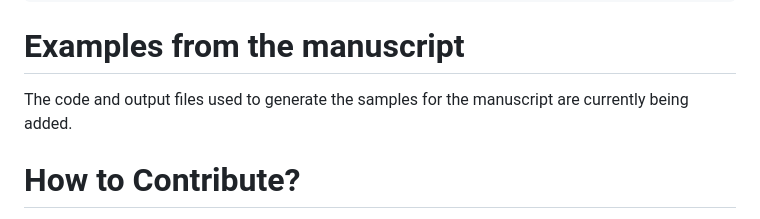
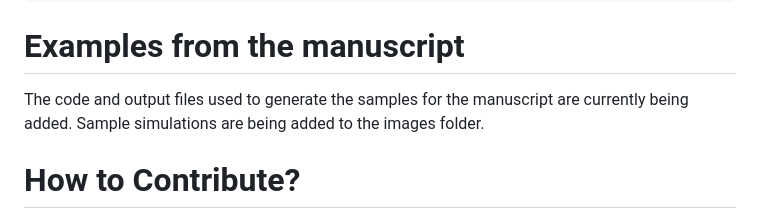
Before and after one commit to JohnLaMaster/MRS-Sim, a Markdown page: README.md, the part around the change. Drawn GitHub-style.

```diff
--- a/README.md
+++ b/README.md
@@ -31,7 +31,7 @@ There are several notable differences from standard simulation models.
        parameter is missing. Additionally, uniform distributions are sampled to present more balanced classes to the networks.
 
 # Examples from the manuscript
-The code and output files used to generate the samples for the manuscript are currently being added.
+The code and output files used to generate the samples for the manuscript are currently being added. Sample simulations are being added to the images folder.
 
 # How to Contribute?
 Would you like to add additional functionality to this software? Are you working with types of spectra that are not currently included? Please feel free to make a pull request. If you already have code that you would like to share, please reach out and we'll see about incorporating it. If you are writing code for this work, please make sure it is VERY well documented so we know how it fits into the repo and what the expected inputs and outputs are.
```
